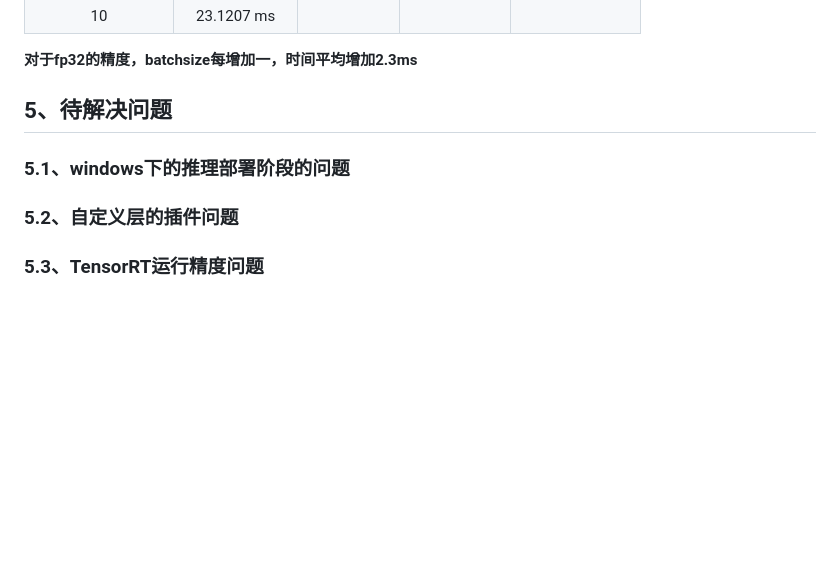
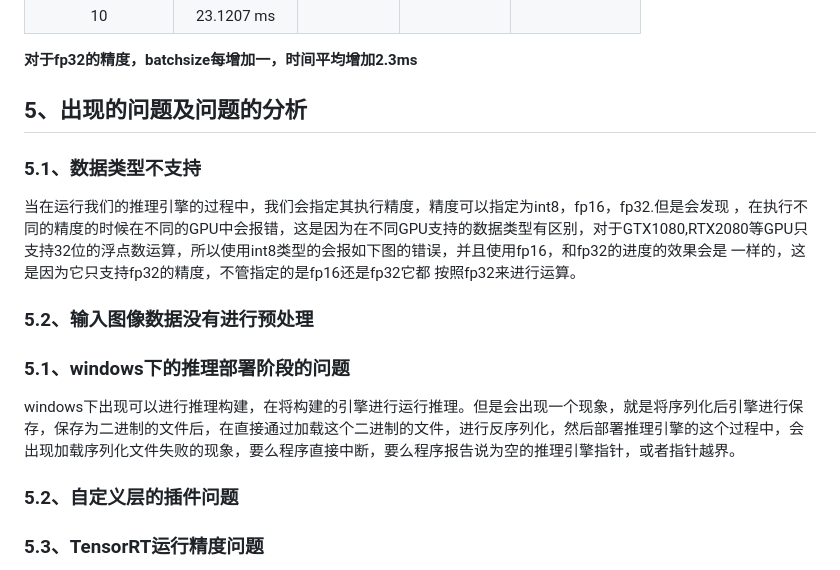
Before and after one commit to TianWanDiYiShuai/MyNoteBook, a Markdown page: Professional_Skills/TensorRT/编程流程与使用.md, the part around the change. Rendered like a GitHub page; blank space fills up the shorter version.

```diff
--- a/Professional_Skills/TensorRT/编程流程与使用.md
+++ b/Professional_Skills/TensorRT/编程流程与使用.md
@@ -274,9 +274,25 @@
 
 **对于fp32的精度，batchsize每增加一，时间平均增加2.3ms**
 
-## 5、待解决问题
+
+
+## 5、出现的问题及问题的分析
+
+### 5.1、数据类型不支持
+
+当在运行我们的推理引擎的过程中，我们会指定其执行精度，精度可以指定为int8，fp16，fp32.但是会发现 ，在执行不同的精度的时候在不同的GPU中会报错，这是因为在不同GPU支持的数据类型有区别，对于GTX1080,RTX2080等GPU只支持32位的浮点数运算，所以使用int8类型的会报如下图的错误，并且使用fp16，和fp32的进度的效果会是 一样的，这是因为它只支持fp32的精度，不管指定的是fp16还是fp32它都 按照fp32来进行运算。
+
+
+
+
+
+### 5.2、输入图像数据没有进行预处理
+
+
 
 ### 5.1、windows下的推理部署阶段的问题
+
+windows下出现可以进行推理构建，在将构建的引擎进行运行推理。但是会出现一个现象，就是将序列化后引擎进行保存，保存为二进制的文件后，在直接通过加载这个二进制的文件，进行反序列化，然后部署推理引擎的这个过程中，会出现加载序列化文件失败的现象，要么程序直接中断，要么程序报告说为空的推理引擎指针，或者指针越界。
 
 ### 5.2、自定义层的插件问题
 
```
Also changed, not shown: Professional_Skills/TensorRT/搭建与运行.md (+46 -48 lines), Professional_Skills/TensorRT/遇到的问题和解决方法.md (added, +3 -0 lines), SUMMARY.md (+1 -0 lines), Image/专业技能/TensorRT/int8报错.png (added).
